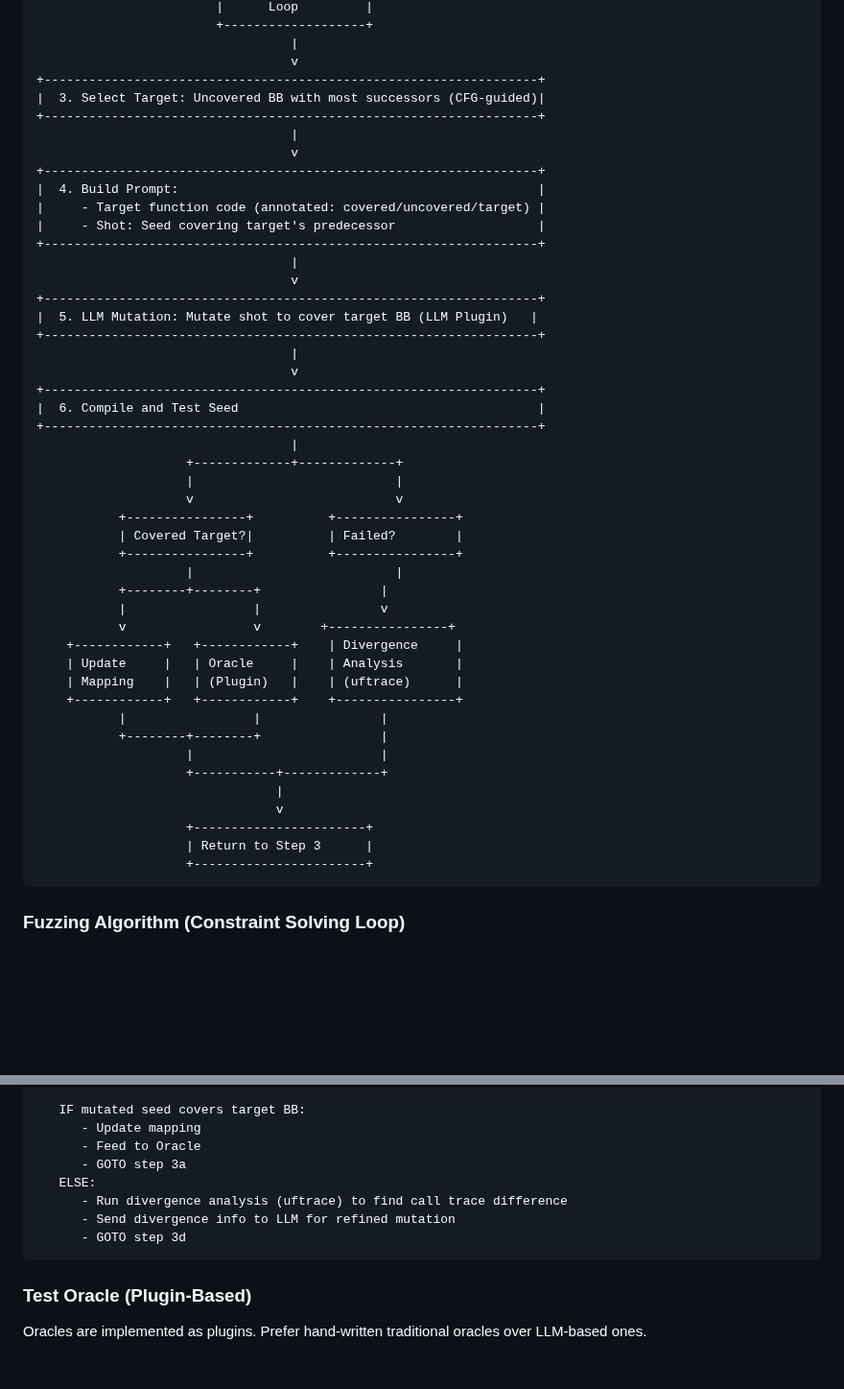
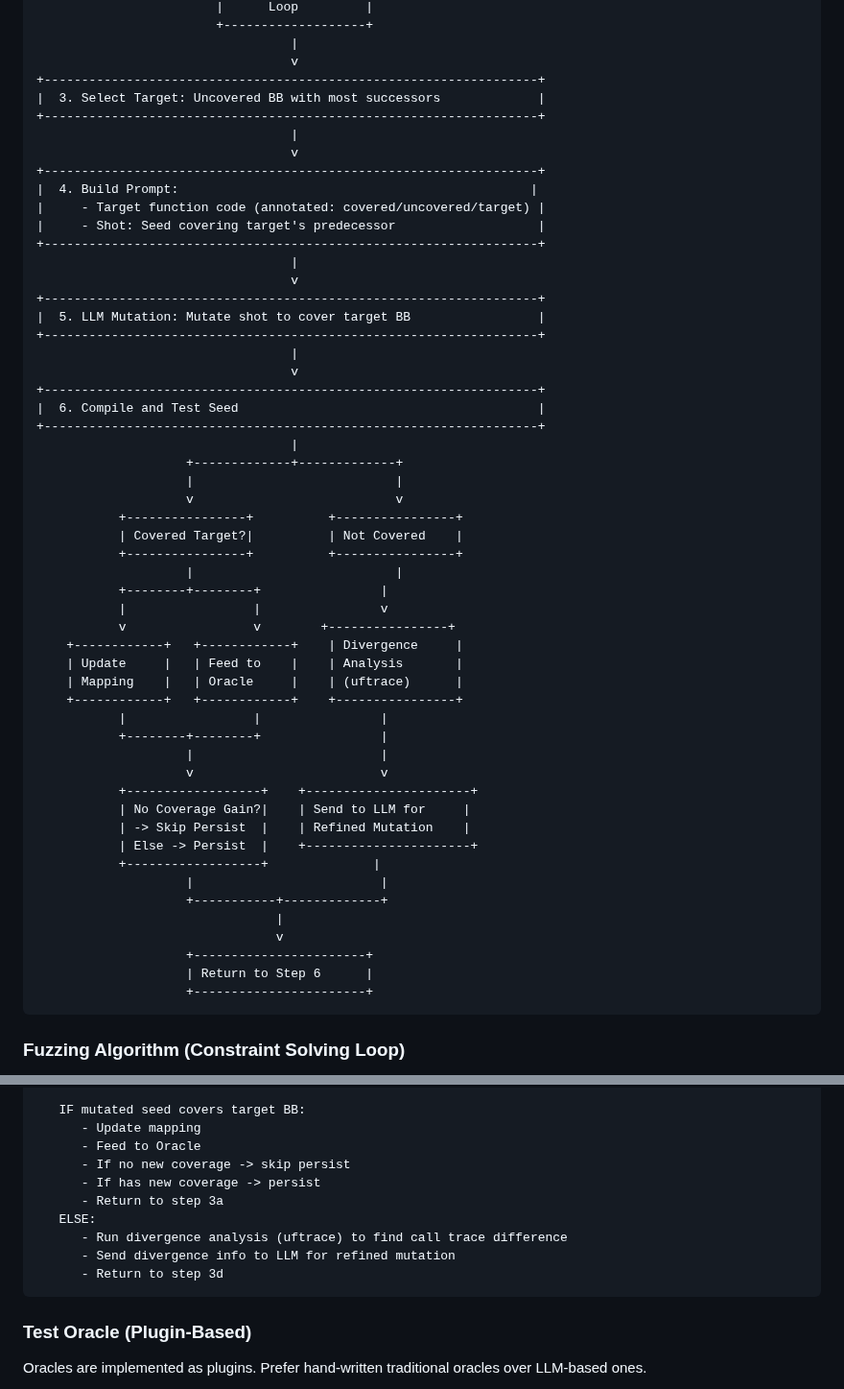
Before and after one commit to zjy-dev/de-fuzz, a Markdown page: README.md, 2 parts joined by grey strips. Shown at 96% size. Drawn GitHub-style; blank space fills up the shorter version.

````diff
--- a/README.md
+++ b/README.md
@@ -53,19 +53,19 @@ type SeedMetadata struct {
                                   |
                                   v
 +------------------------------------------------------------------+
-|  3. Select Target: Uncovered BB with most successors (CFG-guided)|
+|  3. Select Target: Uncovered BB with most successors             |
 +------------------------------------------------------------------+
                                   |
                                   v
 +------------------------------------------------------------------+
-|  4. Build Prompt:                                                |
+|  4. Build Prompt:                                               |
 |     - Target function code (annotated: covered/uncovered/target) |
 |     - Shot: Seed covering target's predecessor                   |
 +------------------------------------------------------------------+
                                   |
                                   v
 +------------------------------------------------------------------+
-|  5. LLM Mutation: Mutate shot to cover target BB (LLM Plugin)   |
+|  5. LLM Mutation: Mutate shot to cover target BB                 |
 +------------------------------------------------------------------+
                                   |
                                   v
@@ -77,24 +77,31 @@ type SeedMetadata struct {
                     |                           |
                     v                           v
            +----------------+          +----------------+
-           | Covered Target?|          | Failed?        |
+           | Covered Target?|          | Not Covered    |
            +----------------+          +----------------+
                     |                           |
            +--------+--------+                |
            |                 |                v
            v                 v        +----------------+
     +------------+   +------------+    | Divergence     |
-    | Update     |   | Oracle     |    | Analysis       |
-    | Mapping    |   | (Plugin)   |    | (uftrace)      |
+    | Update     |   | Feed to    |    | Analysis       |
+    | Mapping    |   | Oracle     |    | (uftrace)      |
     +------------+   +------------+    +----------------+
            |                 |                |
            +--------+--------+                |
+                    |                         |
+                    v                         v
+           +------------------+    +----------------------+
+           | No Coverage Gain?|    | Send to LLM for     |
+           | -> Skip Persist  |    | Refined Mutation    |
+           | Else -> Persist  |    +----------------------+
+           +------------------+              |
                     |                         |
                     +-----------+-------------+
                                 |
                                 v
                     +-----------------------+
-                    | Return to Step 3      |
+                    | Return to Step 6      |
                     +-----------------------+
 ```
 
@@ -118,11 +125,13 @@ For each defense strategy and ISA:
    IF mutated seed covers target BB:
       - Update mapping
       - Feed to Oracle
-      - GOTO step 3a
+      - If no new coverage -> skip persist
+      - If has new coverage -> persist
+      - Return to step 3a
    ELSE:
       - Run divergence analysis (uftrace) to find call trace difference
       - Send divergence info to LLM for refined mutation
-      - GOTO step 3d
+      - Return to step 3d
 ```
 
 ### Test Oracle (Plugin-Based)
````
Also changed, not shown: README-zh.md (+19 -9 lines).
